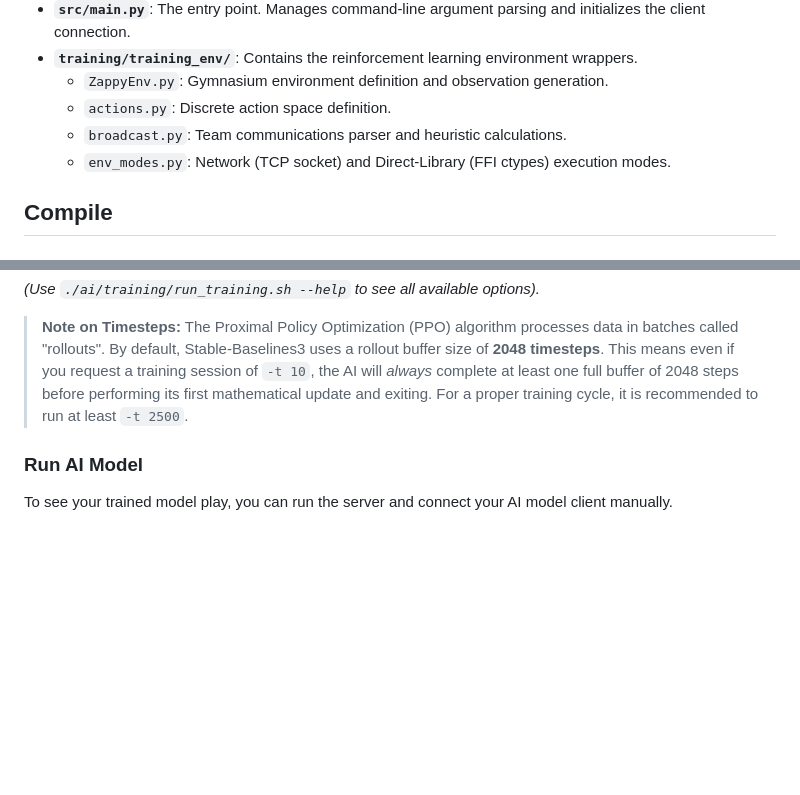
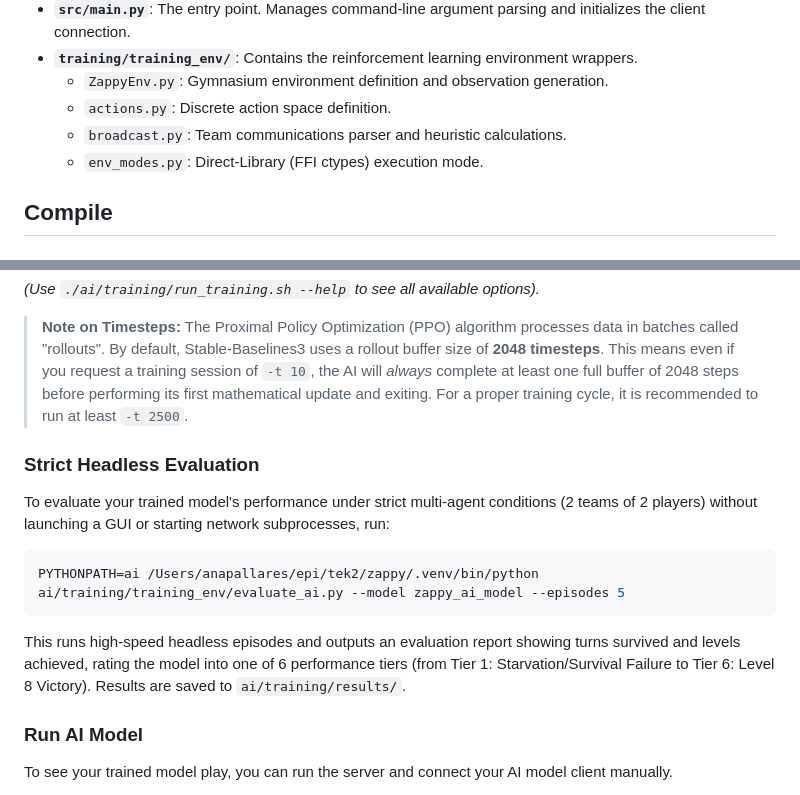
Before and after one commit to GerardPolloRebozado/zappy, a Markdown page: ai/README.md, 2 parts joined by grey strips. GitHub-like rendering; blank space fills up the shorter version.

````diff
--- a/ai/README.md
+++ b/ai/README.md
@@ -15,7 +15,7 @@ The source code is organized into a layered architecture:
   - `ZappyEnv.py`: Gymnasium environment definition and observation generation.
   - `actions.py`: Discrete action space definition.
   - `broadcast.py`: Team communications parser and heuristic calculations.
-  - `env_modes.py`: Network (TCP socket) and Direct-Library (FFI ctypes) execution modes.
+  - `env_modes.py`: Direct-Library (FFI ctypes) execution mode.
 
 ## Compile
 ### Prepare the build directory (recomended)
@@ -124,6 +124,16 @@ You can also customize the training session using command-line arguments:
 
 > **Note on Timesteps:** The Proximal Policy Optimization (PPO) algorithm processes data in batches called "rollouts". By default, Stable-Baselines3 uses a rollout buffer size of **2048 timesteps**. This means even if you request a training session of `-t 10`, the AI will *always* complete at least one full buffer of 2048 steps before performing its first mathematical update and exiting. For a proper training cycle, it is recommended to run at least `-t 2500`.
 
+### Strict Headless Evaluation
+
+To evaluate your trained model's performance under strict multi-agent conditions (2 teams of 2 players) without launching a GUI or starting network subprocesses, run:
+
+```bash
+PYTHONPATH=ai /Users/anapallares/epi/tek2/zappy/.venv/bin/python ai/training/training_env/evaluate_ai.py --model zappy_ai_model --episodes 5
+```
+
+This runs high-speed headless episodes and outputs an evaluation report showing turns survived and levels achieved, rating the model into one of 6 performance tiers (from Tier 1: Starvation/Survival Failure to Tier 6: Level 8 Victory). Results are saved to `ai/training/results/`.
+
 ### Run AI Model
 
 To see your trained model play, you can run the server and connect your AI model client manually.
````
Also changed, not shown: ai/Dev.md (deleted, +0 -138 lines), ai/docs/Dev.md (added, +102 -0 lines).
